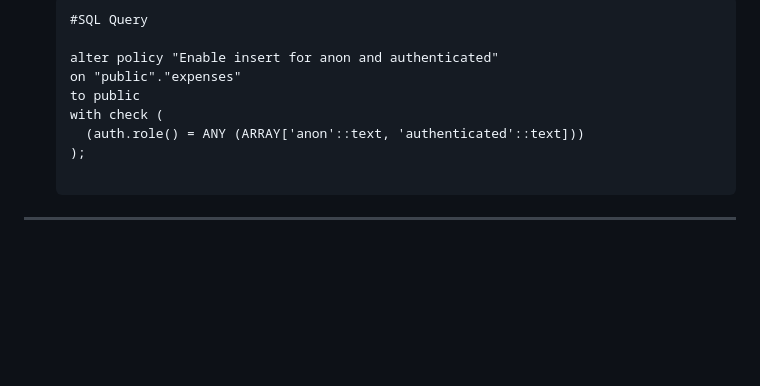
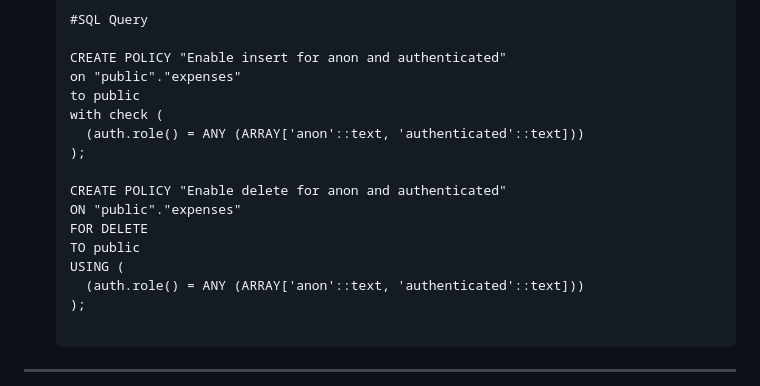
Before and after one commit to cleontay/P-Accountant, a Markdown page: README.md, the part around the change. Drawn GitHub-style; blank space fills up the shorter version.

````diff
--- a/README.md
+++ b/README.md
@@ -47,10 +47,18 @@ A personal mobile expense tracker (P-Accountant) that syncs to a Supabase databa
    ```
    #SQL Query
 
-   alter policy "Enable insert for anon and authenticated"
+   CREATE POLICY "Enable insert for anon and authenticated"
    on "public"."expenses"
    to public
    with check (
+     (auth.role() = ANY (ARRAY['anon'::text, 'authenticated'::text]))
+   );
+
+   CREATE POLICY "Enable delete for anon and authenticated"
+   ON "public"."expenses"
+   FOR DELETE
+   TO public
+   USING (
      (auth.role() = ANY (ARRAY['anon'::text, 'authenticated'::text]))
    );
 
````
